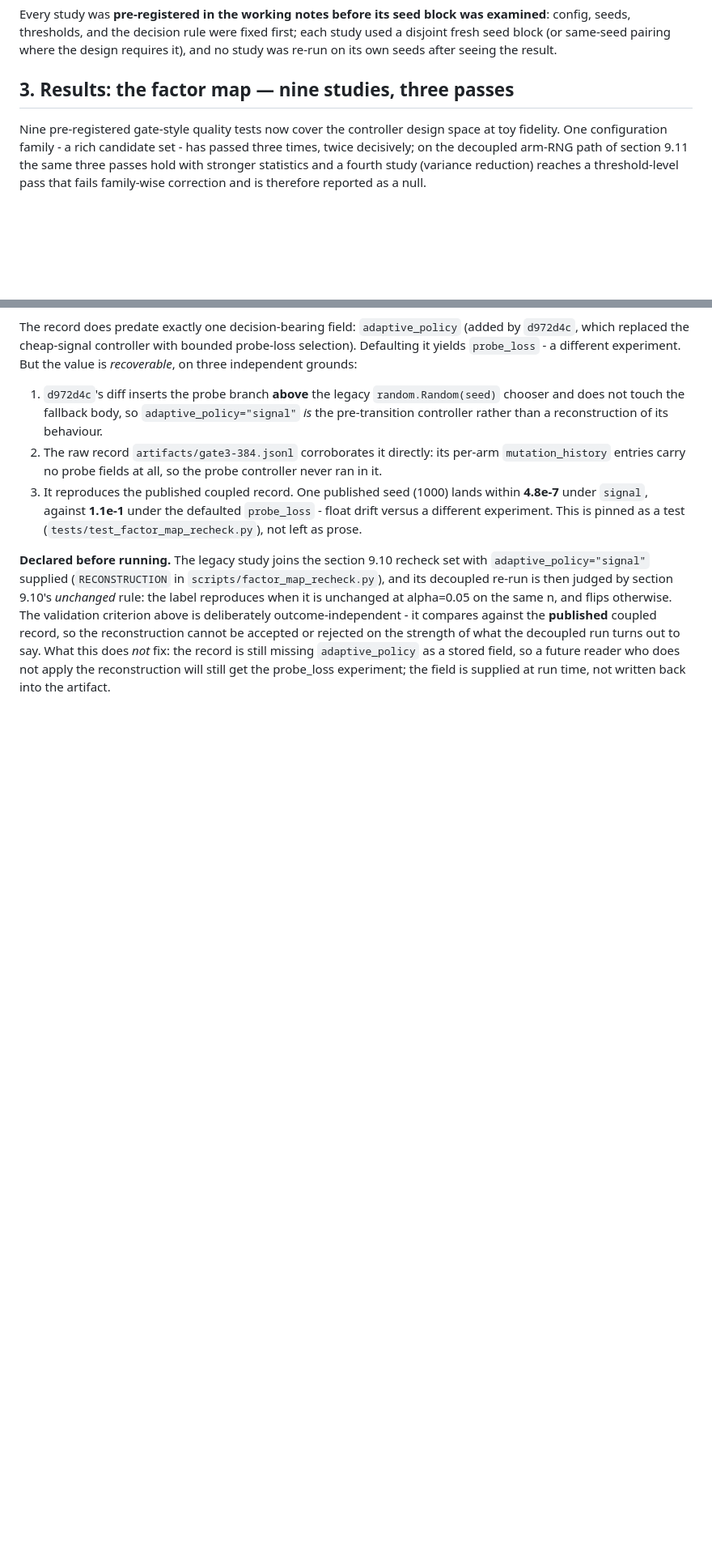
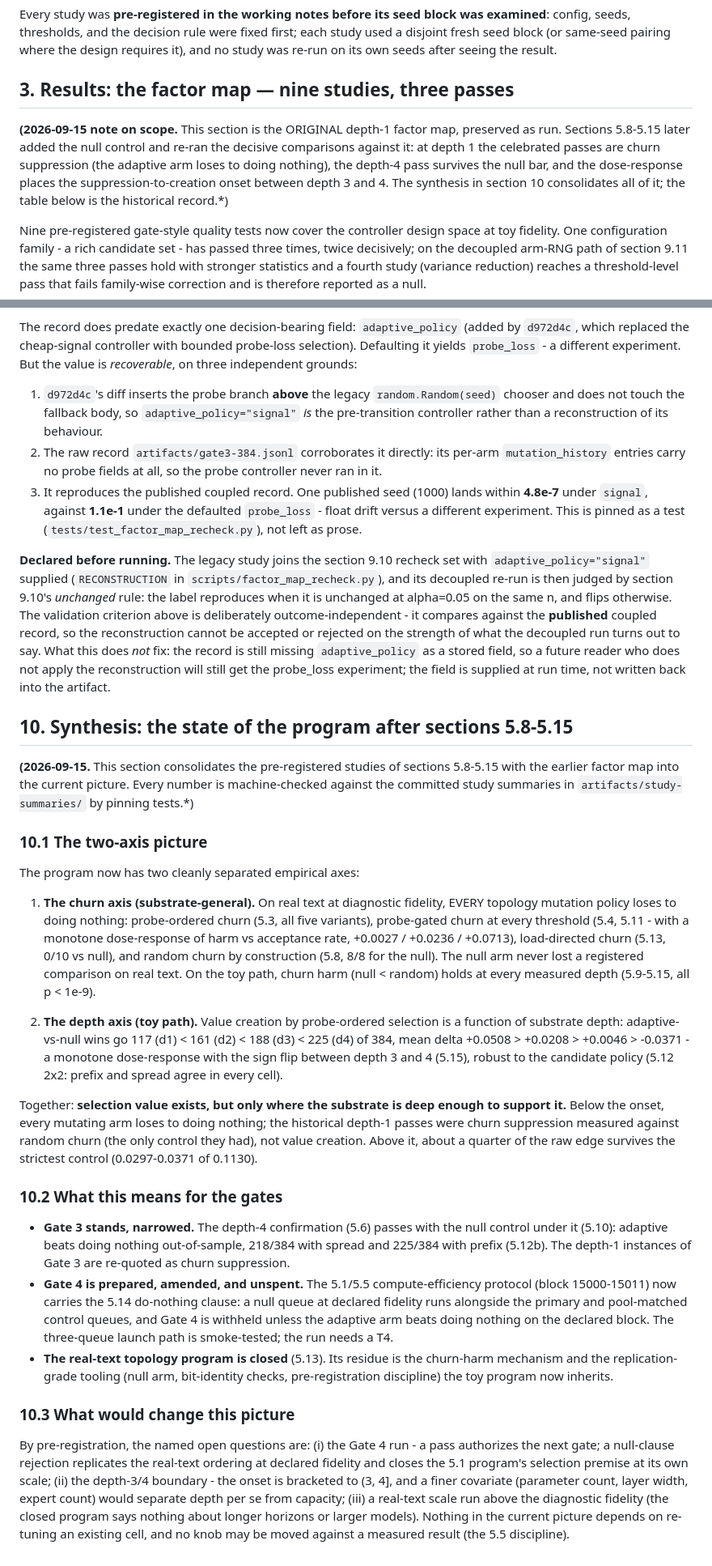
Before and after one commit to shoutsid/act-lab, a Markdown page: RESEARCH_REPORT.md, 2 parts joined by grey strips. Shown at 81% size. Drawn GitHub-style; blank space fills up the shorter version.

Commit message:
Add section 10 synthesis; mark the depth-1 factor map's scope in 3 and 4
Consolidates the 5.8-5.15 results into the current two-axis picture:
churn harm is substrate-general (every mutating policy loses to doing
nothing on real text; null < random at every toy depth), and toy value
creation is depth-driven with the onset bracketed to (3, 4]. Gate 3
stands narrowed to its depth-4 instance, Gate 4 is prepared with the
5.14 do-nothing clause, and the open questions are named
outcome-conditionally. Section 3 gets a scope note, and section 4's
richness attribution gains the 5.12 revision inline. Also fixes the
suite count pre-written in the 5.15 status entry (381 -> 387).

🤖 Generated with Codebuff
Co-Authored-By: Codebuff <noreply@codebuff.com>

```diff
--- a/RESEARCH_REPORT.md
+++ b/RESEARCH_REPORT.md
@@ -81,6 +81,15 @@ design requires it), and no study was re-run on its own seeds after seeing the
 result.
 
 ## 3. Results: the factor map — nine studies, three passes
+
+**(2026-09-15 note on scope.** This section is the ORIGINAL depth-1 factor
+map, preserved as run. Sections 5.8-5.15 later added the null control and
+re-ran the decisive comparisons against it: at depth 1 the celebrated
+passes are churn suppression (the adaptive arm loses to doing nothing),
+the depth-4 pass survives the null bar, and the dose-response places the
+suppression-to-creation onset between depth 3 and 4. The synthesis in
+section 10 consolidates all of it; the table below is the historical
+record.*)
 
 Nine pre-registered gate-style quality tests now cover the controller design
 space at toy fidelity. One configuration family - a rich candidate set - has
@@ -2340,3 +2356,68 @@ the record is still missing `adaptive_policy` as a stored field, so a future
 reader who does not apply the reconstruction will still get the probe_loss
 experiment; the field is supplied at run time, not written back into the
 artifact.
+
+## 10. Synthesis: the state of the program after sections 5.8-5.15
+
+**(2026-09-15.** This section consolidates the pre-registered studies of
+sections 5.8-5.15 with the earlier factor map into the current picture.
+Every number is machine-checked against the committed study summaries in
+`artifacts/study-summaries/` by pinning tests.*)
+
+### 10.1 The two-axis picture
+
+The program now has two cleanly separated empirical axes:
+
+1. **The churn axis (substrate-general).** On real text at diagnostic
+   fidelity, EVERY topology mutation policy loses to doing nothing:
+   probe-ordered churn (5.3, all five variants), probe-gated churn at
+   every threshold (5.4, 5.11 - with a monotone dose-response of harm vs
+   acceptance rate, +0.0027 / +0.0236 / +0.0713), load-directed churn
+   (5.13, 0/10 vs null), and random churn by construction (5.8, 8/8 for
+   the null). The null arm never lost a registered comparison on real
+   text. On the toy path, churn harm (null < random) holds at every
+   measured depth (5.9-5.15, all p < 1e-9).
+
+2. **The depth axis (toy path).** Value creation by probe-ordered
+   selection is a function of substrate depth: adaptive-vs-null wins go
+   117 (d1) < 161 (d2) < 188 (d3) < 225 (d4) of 384, mean delta
+   +0.0508 > +0.0208 > +0.0046 > -0.0371 - a monotone dose-response with
+   the sign flip between depth 3 and 4 (5.15), robust to the candidate
+   policy (5.12 2x2: prefix and spread agree in every cell).
+
+Together: **selection value exists, but only where the substrate is deep
+enough to support it.** Below the onset, every mutating arm loses to doing
+nothing; the historical depth-1 passes were churn suppression measured
+against random churn (the only control they had), not value creation.
+Above it, about a quarter of the raw edge survives the strictest control
+(0.0297-0.0371 of 0.1130).
+
+### 10.2 What this means for the gates
+
+- **Gate 3 stands, narrowed.** The depth-4 confirmation (5.6) passes with
+  the null control under it (5.10): adaptive beats doing nothing
+  out-of-sample, 218/384 with spread and 225/384 with prefix (5.12b).
+  The depth-1 instances of Gate 3 are re-quoted as churn suppression.
+- **Gate 4 is prepared, amended, and unspent.** The 5.1/5.5
+  compute-efficiency protocol (block 15000-15011) now carries the 5.14
+  do-nothing clause: a null queue at declared fidelity runs alongside the
+  primary and pool-matched control queues, and Gate 4 is withheld unless
+  the adaptive arm beats doing nothing on the declared block. The
+  three-queue launch path is smoke-tested; the run needs a T4.
+- **The real-text topology program is closed** (5.13). Its residue is
+  the churn-harm mechanism and the replication-grade tooling (null arm,
+  bit-identity checks, pre-registration discipline) the toy program now
+  inherits.
+
+### 10.3 What would change this picture
+
+By pre-registration, the named open questions are: (i) the Gate 4 run -
+a pass authorizes the next gate; a null-clause rejection replicates the
+real-text ordering at declared fidelity and closes the 5.1 program's
+selection premise at its own scale; (ii) the depth-3/4 boundary - the
+onset is bracketed to (3, 4], and a finer covariate (parameter count,
+layer width, expert count) would separate depth per se from capacity;
+(iii) a real-text scale run above the diagnostic fidelity (the closed
+program says nothing about longer horizons or larger models). Nothing in
+the current picture depends on re-tuning an existing cell, and no knob
+may be moved against a measured result (the 5.5 discipline).
```
Also changed, not shown: other parts of RESEARCH_REPORT.md (+10 -3 lines), IMPLEMENTATION_STATUS.md (+1 -1 lines).
